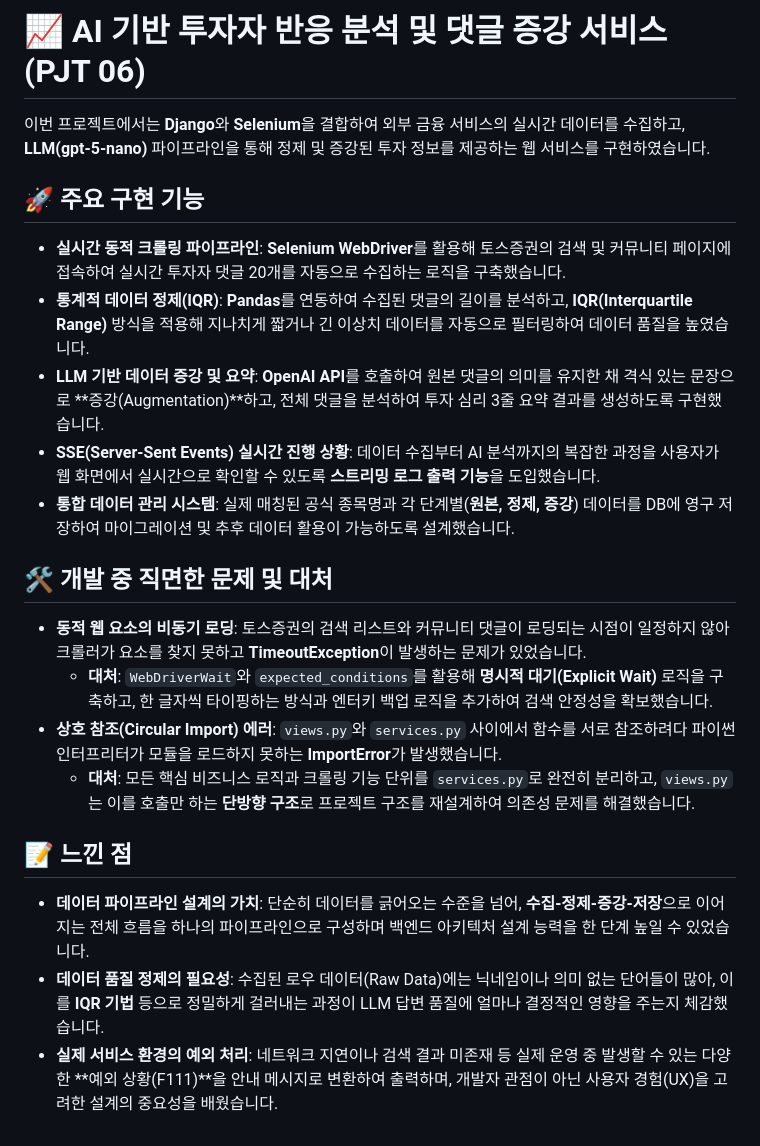
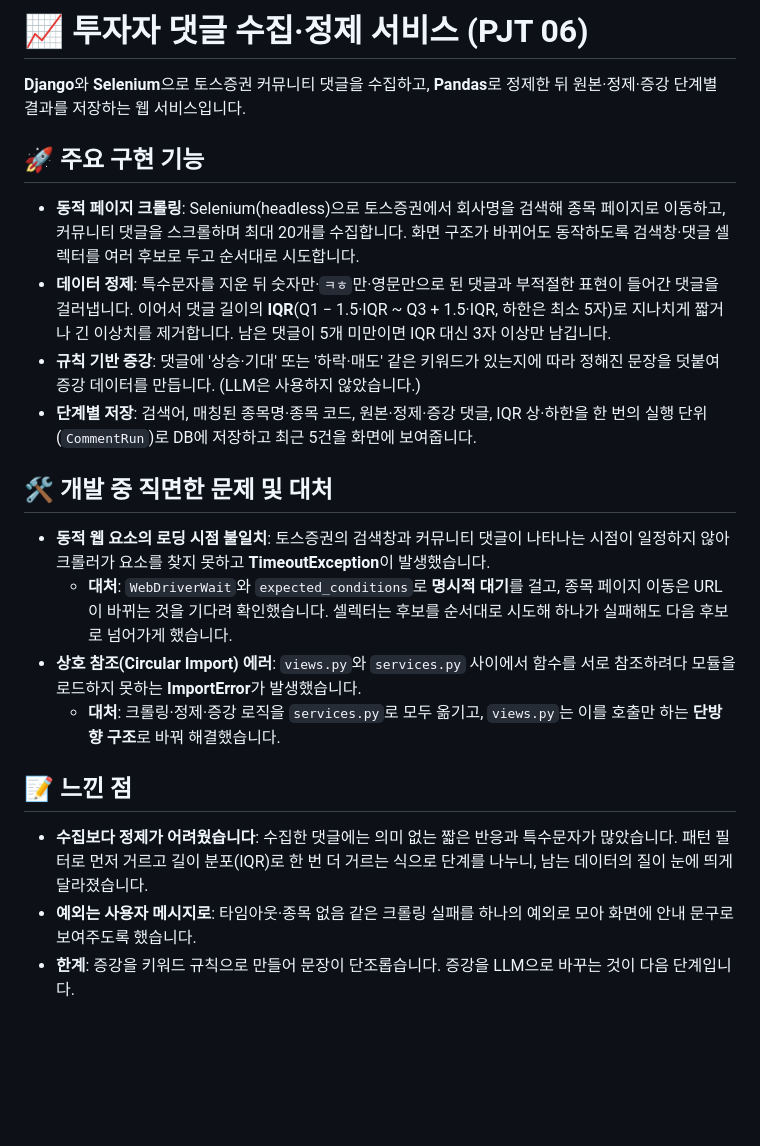
Before and after one commit to luster-woo/ssafy-pjt, a Markdown page: pjt-06/yw-README.md, the part around the change. Drawn GitHub-style; blank space fills up the shorter version.

Commit message:
docs: PJT06 회고를 실제 코드(규칙 기반 증강, LLM·SSE 미사용)에 맞게 수정
Updated project description and features in the README file to reflect changes in functionality and focus on data collection and refinement.

```diff
--- a/pjt-06/yw-README.md
+++ b/pjt-06/yw-README.md
@@ -1,24 +1,23 @@
-# 📈 AI 기반 투자자 반응 분석 및 댓글 증강 서비스 (PJT 06)
+# 📈 투자자 댓글 수집·정제 서비스 (PJT 06)
 
-이번 프로젝트에서는 **Django**와 **Selenium**을 결합하여 외부 금융 서비스의 실시간 데이터를 수집하고, **LLM(gpt-5-nano)** 파이프라인을 통해 정제 및 증강된 투자 정보를 제공하는 웹 서비스를 구현하였습니다.
+**Django**와 **Selenium**으로 토스증권 커뮤니티 댓글을 수집하고, **Pandas**로 정제한 뒤 원본·정제·증강 단계별 결과를 저장하는 웹 서비스입니다.
 
 ## 🚀 주요 구현 기능
 
-*   **실시간 동적 크롤링 파이프라인**: **Selenium WebDriver**를 활용해 토스증권의 검색 및 커뮤니티 페이지에 접속하여 실시간 투자자 댓글 20개를 자동으로 수집하는 로직을 구축했습니다.
-*   **통계적 데이터 정제(IQR)**: **Pandas**를 연동하여 수집된 댓글의 길이를 분석하고, **IQR(Interquartile Range)** 방식을 적용해 지나치게 짧거나 긴 이상치 데이터를 자동으로 필터링하여 데이터 품질을 높였습니다.
-*   **LLM 기반 데이터 증강 및 요약**: **OpenAI API**를 호출하여 원본 댓글의 의미를 유지한 채 격식 있는 문장으로 **증강(Augmentation)**하고, 전체 댓글을 분석하여 투자 심리 3줄 요약 결과를 생성하도록 구현했습니다.
-*   **SSE(Server-Sent Events) 실시간 진행 상황**: 데이터 수집부터 AI 분석까지의 복잡한 과정을 사용자가 웹 화면에서 실시간으로 확인할 수 있도록 **스트리밍 로그 출력 기능**을 도입했습니다.
-*   **통합 데이터 관리 시스템**: 실제 매칭된 공식 종목명과 각 단계별(**원본, 정제, 증강**) 데이터를 DB에 영구 저장하여 마이그레이션 및 추후 데이터 활용이 가능하도록 설계했습니다.
+*   **동적 페이지 크롤링**: Selenium(headless)으로 토스증권에서 회사명을 검색해 종목 페이지로 이동하고, 커뮤니티 댓글을 스크롤하며 최대 20개를 수집합니다. 화면 구조가 바뀌어도 동작하도록 검색창·댓글 셀렉터를 여러 후보로 두고 순서대로 시도합니다.
+*   **데이터 정제**: 특수문자를 지운 뒤 숫자만·`ㅋㅎ`만·영문만으로 된 댓글과 부적절한 표현이 들어간 댓글을 걸러냅니다. 이어서 댓글 길이의 **IQR**(Q1 − 1.5·IQR ~ Q3 + 1.5·IQR, 하한은 최소 5자)로 지나치게 짧거나 긴 이상치를 제거합니다. 남은 댓글이 5개 미만이면 IQR 대신 3자 이상만 남깁니다.
+*   **규칙 기반 증강**: 댓글에 '상승·기대' 또는 '하락·매도' 같은 키워드가 있는지에 따라 정해진 문장을 덧붙여 증강 데이터를 만듭니다. (LLM은 사용하지 않았습니다.)
+*   **단계별 저장**: 검색어, 매칭된 종목명·종목 코드, 원본·정제·증강 댓글, IQR 상·하한을 한 번의 실행 단위(`CommentRun`)로 DB에 저장하고 최근 5건을 화면에 보여줍니다.
 
 ## 🛠️ 개발 중 직면한 문제 및 대처
 
-*   **동적 웹 요소의 비동기 로딩**: 토스증권의 검색 리스트와 커뮤니티 댓글이 로딩되는 시점이 일정하지 않아 크롤러가 요소를 찾지 못하고 **TimeoutException**이 발생하는 문제가 있었습니다.
-    *   **대처**: `WebDriverWait`와 `expected_conditions`를 활용해 **명시적 대기(Explicit Wait)** 로직을 구축하고, 한 글자씩 타이핑하는 방식과 엔터키 백업 로직을 추가하여 검색 안정성을 확보했습니다.
-*   **상호 참조(Circular Import) 에러**: `views.py`와 `services.py` 사이에서 함수를 서로 참조하려다 파이썬 인터프리터가 모듈을 로드하지 못하는 **ImportError**가 발생했습니다.
-    *   **대처**: 모든 핵심 비즈니스 로직과 크롤링 기능 단위를 `services.py`로 완전히 분리하고, `views.py`는 이를 호출만 하는 **단방향 구조**로 프로젝트 구조를 재설계하여 의존성 문제를 해결했습니다.
+*   **동적 웹 요소의 로딩 시점 불일치**: 토스증권의 검색창과 커뮤니티 댓글이 나타나는 시점이 일정하지 않아 크롤러가 요소를 찾지 못하고 **TimeoutException**이 발생했습니다.
+    *   **대처**: `WebDriverWait`와 `expected_conditions`로 **명시적 대기**를 걸고, 종목 페이지 이동은 URL이 바뀌는 것을 기다려 확인했습니다. 셀렉터는 후보를 순서대로 시도해 하나가 실패해도 다음 후보로 넘어가게 했습니다.
+*   **상호 참조(Circular Import) 에러**: `views.py`와 `services.py` 사이에서 함수를 서로 참조하려다 모듈을 로드하지 못하는 **ImportError**가 발생했습니다.
+    *   **대처**: 크롤링·정제·증강 로직을 `services.py`로 모두 옮기고, `views.py`는 이를 호출만 하는 **단방향 구조**로 바꿔 해결했습니다.
 
 ## 📝 느낀 점
 
-*   **데이터 파이프라인 설계의 가치**: 단순히 데이터를 긁어오는 수준을 넘어, **수집-정제-증강-저장**으로 이어지는 전체 흐름을 하나의 파이프라인으로 구성하며 백엔드 아키텍처 설계 능력을 한 단계 높일 수 있었습니다.
-*   **데이터 품질 정제의 필요성**: 수집된 로우 데이터(Raw Data)에는 닉네임이나 의미 없는 단어들이 많아, 이를 **IQR 기법** 등으로 정밀하게 걸러내는 과정이 LLM 답변 품질에 얼마나 결정적인 영향을 주는지 체감했습니다.
-*   **실제 서비스 환경의 예외 처리**: 네트워크 지연이나 검색 결과 미존재 등 실제 운영 중 발생할 수 있는 다양한 **예외 상황(F111)**을 안내 메시지로 변환하여 출력하며, 개발자 관점이 아닌 사용자 경험(UX)을 고려한 설계의 중요성을 배웠습니다.
+*   **수집보다 정제가 어려웠습니다**: 수집한 댓글에는 의미 없는 짧은 반응과 특수문자가 많았습니다. 패턴 필터로 먼저 거르고 길이 분포(IQR)로 한 번 더 거르는 식으로 단계를 나누니, 남는 데이터의 질이 눈에 띄게 달라졌습니다.
+*   **예외는 사용자 메시지로**: 타임아웃·종목 없음 같은 크롤링 실패를 하나의 예외로 모아 화면에 안내 문구로 보여주도록 했습니다.
+*   **한계**: 증강을 키워드 규칙으로 만들어 문장이 단조롭습니다. 증강을 LLM으로 바꾸는 것이 다음 단계입니다.
```
